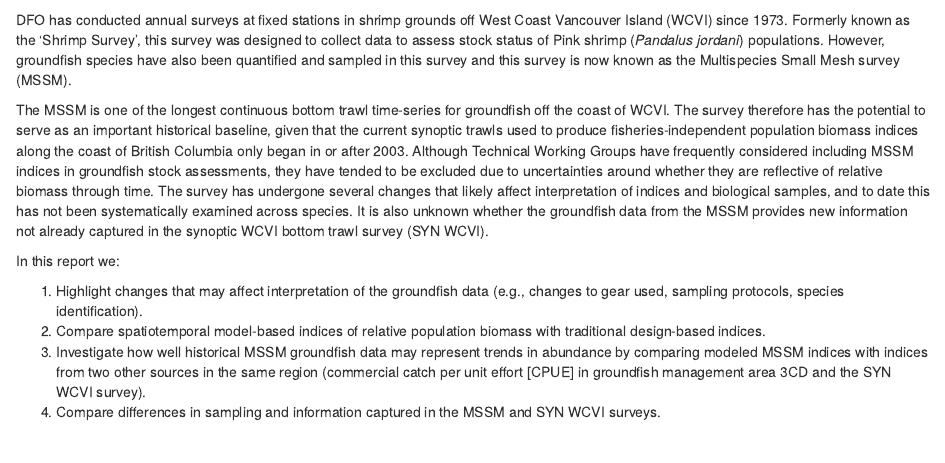
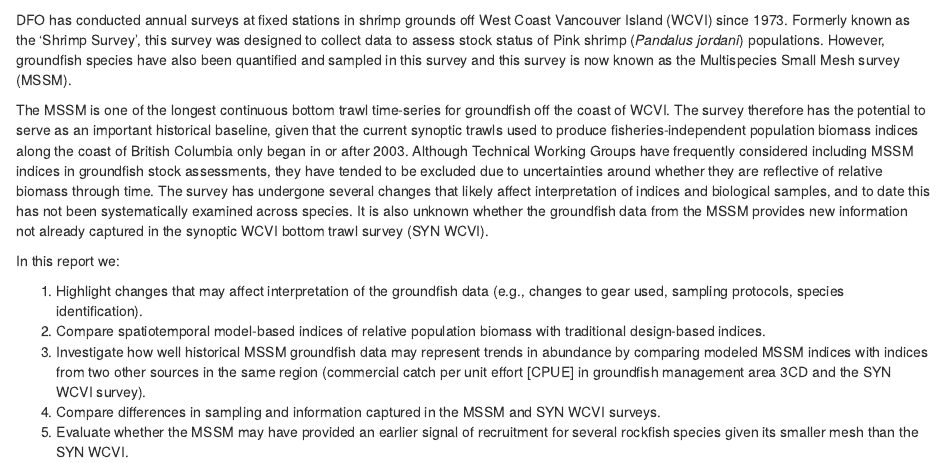
Before and after one commit to pbs-assess/gf-smms-techreport, an R Markdown document (01-mssm-intro.Rmd): the page in a window 1100 px wide, from 60 px down. Rendered offline with R 4.5, knitr and Pandoc, with nearby package versions; drawn as R Markdown's standard HTML page in place of the format the file asks for.

Commit message:
Add point 5

```diff
--- a/01-mssm-intro.Rmd
+++ b/01-mssm-intro.Rmd
@@ -18,5 +18,6 @@ In this report we:
 2. Compare spatiotemporal model-based indices of relative population biomass with traditional design-based indices.
 3. Investigate how well historical MSSM groundfish data may represent trends in abundance by comparing modeled MSSM indices with indices from two other sources in the same region (commercial catch per unit effort [CPUE] in groundfish management area 3CD and the SYN WCVI survey).
 4. Compare differences in sampling and information captured in the MSSM and SYN WCVI surveys.
+5. Evaluate whether the MSSM may have provided an earlier signal of recruitment for several rockfish species given its smaller mesh than the SYN WCVI.
 
 \clearpage
```
